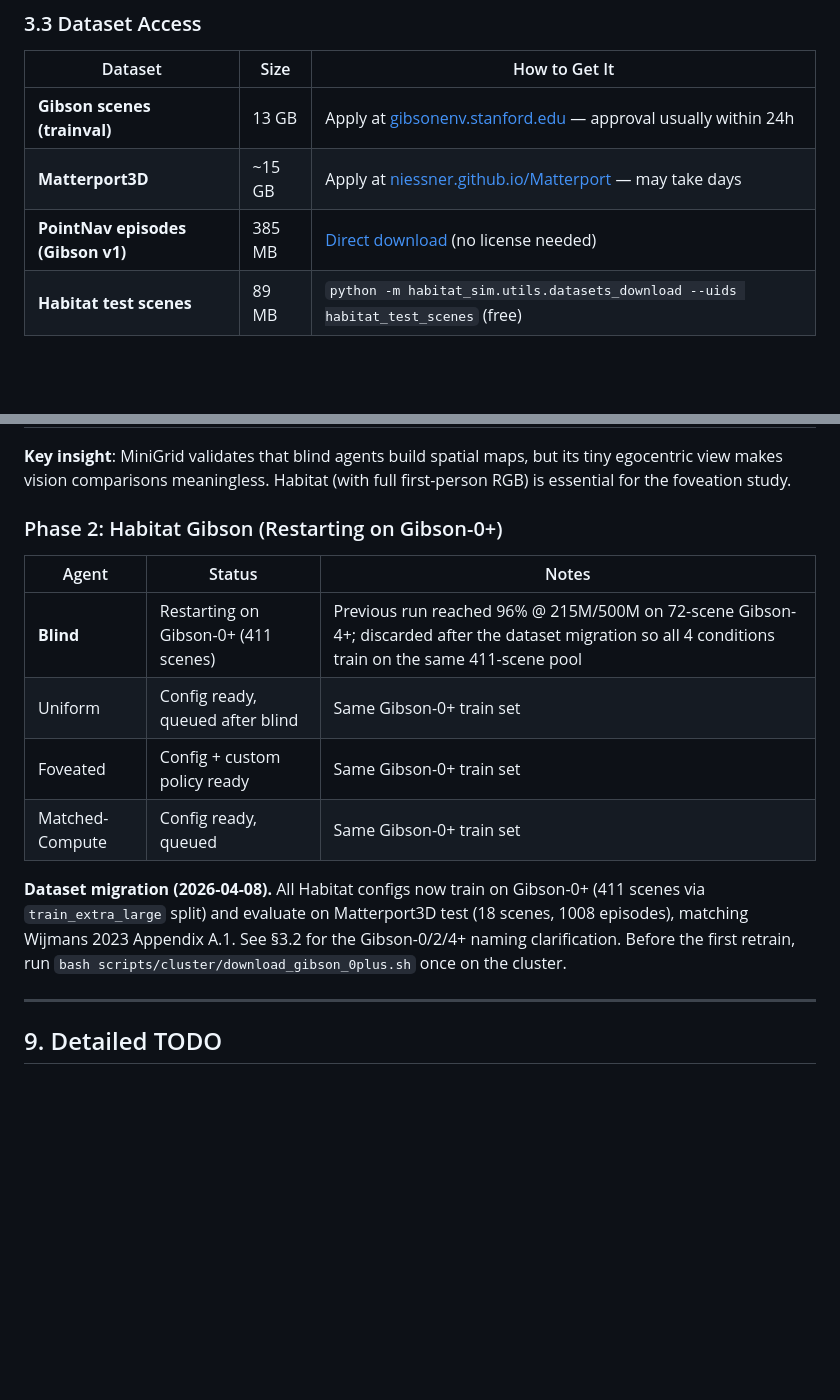
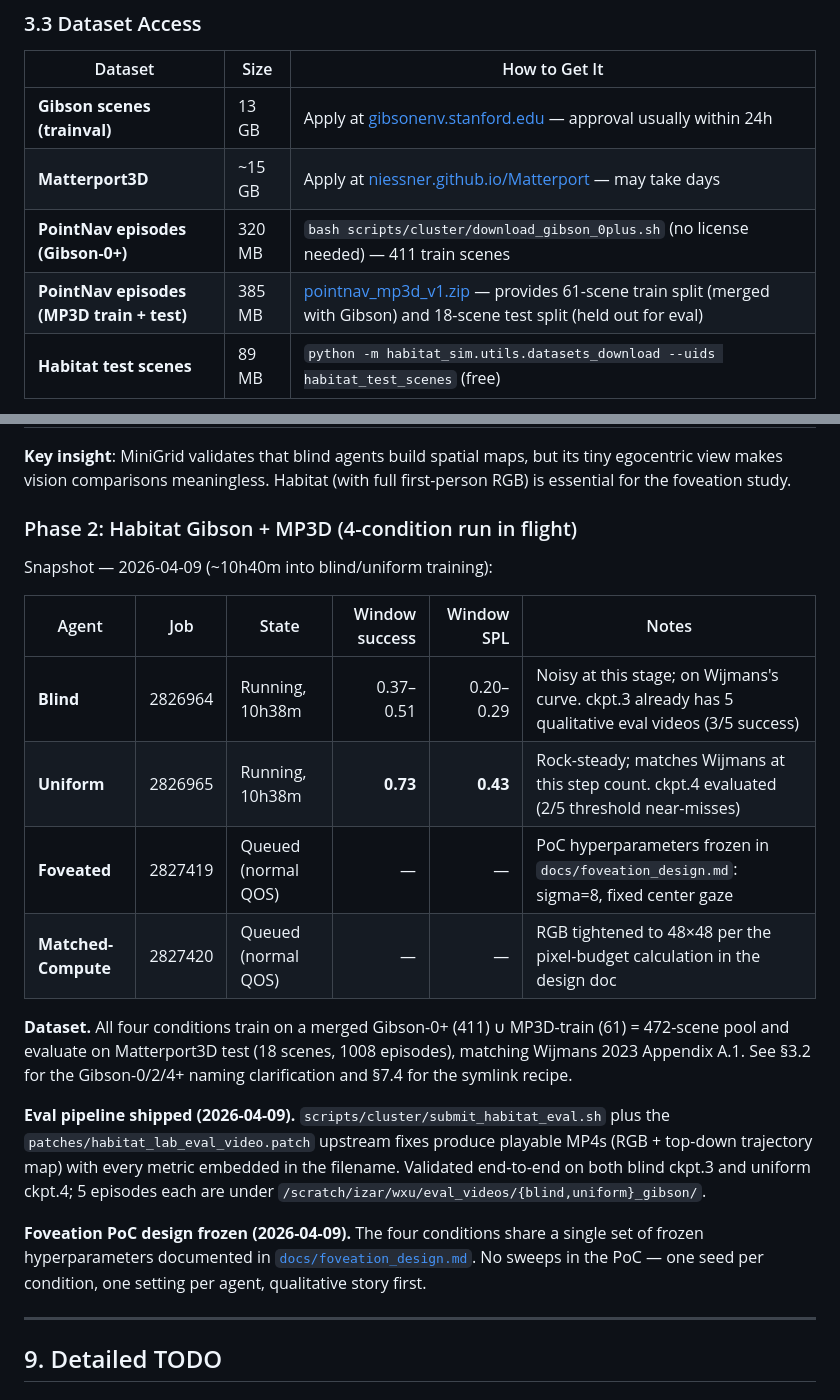
Before and after one commit to alunxu/foveated-cog-map, a Markdown page: README.md, 2 parts joined by grey strips. GitHub-like rendering; blank space fills up the shorter version.

```diff
--- a/README.md
+++ b/README.md
@@ -183,7 +183,8 @@ We use Gibson-0+ because it's the largest publicly pre-built Gibson PointNav epi
 |---------|------|---------------|
 | **Gibson scenes (trainval)** | 13 GB | Apply at [gibsonenv.stanford.edu](http://gibsonenv.stanford.edu/database/) — approval usually within 24h |
 | **Matterport3D** | ~15 GB | Apply at [niessner.github.io/Matterport](https://niessner.github.io/Matterport/) — may take days |
-| **PointNav episodes (Gibson v1)** | 385 MB | [Direct download](https://dl.fbaipublicfiles.com/habitat/data/datasets/pointnav/gibson/v1/pointnav_gibson_v1.zip) (no license needed) |
+| **PointNav episodes (Gibson-0+)** | 320 MB | `bash scripts/cluster/download_gibson_0plus.sh` (no license needed) — 411 train scenes |
+| **PointNav episodes (MP3D train + test)** | 385 MB | [pointnav_mp3d_v1.zip](https://dl.fbaipublicfiles.com/habitat/data/datasets/pointnav/mp3d/v1/pointnav_mp3d_v1.zip) — provides 61-scene train split (merged with Gibson) and 18-scene test split (held out for eval) |
 | **Habitat test scenes** | 89 MB | `python -m habitat_sim.utils.datasets_download --uids habitat_test_scenes` (free) |
 
 **Only one team member needs to download Gibson/MP3D.** The data lives on the shared cluster scratch space.
@@ -622,16 +684,22 @@ To render "what all 4 agents see on the same episode," use a fixed random seed s
 
 **Key insight**: MiniGrid validates that blind agents build spatial maps, but its tiny egocentric view makes vision comparisons meaningless. Habitat (with full first-person RGB) is essential for the foveation study.
 
-### Phase 2: Habitat Gibson (Restarting on Gibson-0+)
+### Phase 2: Habitat Gibson + MP3D (4-condition run in flight)
 
-| Agent | Status | Notes |
-|-------|--------|-------|
-| **Blind** | Restarting on Gibson-0+ (411 scenes) | Previous run reached 96% @ 215M/500M on 72-scene Gibson-4+; discarded after the dataset migration so all 4 conditions train on the same 411-scene pool |
-| Uniform | Config ready, queued after blind | Same Gibson-0+ train set |
-| Foveated | Config + custom policy ready | Same Gibson-0+ train set |
-| Matched-Compute | Config ready, queued | Same Gibson-0+ train set |
+Snapshot — 2026-04-09 (~10h40m into blind/uniform training):
 
-**Dataset migration (2026-04-08).** All Habitat configs now train on Gibson-0+ (411 scenes via `train_extra_large` split) and evaluate on Matterport3D test (18 scenes, 1008 episodes), matching Wijmans 2023 Appendix A.1. See §3.2 for the Gibson-0/2/4+ naming clarification. Before the first retrain, run `bash scripts/cluster/download_gibson_0plus.sh` once on the cluster.
+| Agent | Job | State | Window success | Window SPL | Notes |
+|-------|-----|-------|---:|---:|-------|
+| **Blind** | 2826964 | Running, 10h38m | 0.37–0.51 | 0.20–0.29 | Noisy at this stage; on Wijmans's curve. ckpt.3 already has 5 qualitative eval videos (3/5 success) |
+| **Uniform** | 2826965 | Running, 10h38m | **0.73** | **0.43** | Rock-steady; matches Wijmans at this step count. ckpt.4 evaluated (2/5 threshold near-misses) |
+| **Foveated** | 2827419 | Queued (normal QOS) | — | — | PoC hyperparameters frozen in `docs/foveation_design.md`: sigma=8, fixed center gaze |
+| **Matched-Compute** | 2827420 | Queued (normal QOS) | — | — | RGB tightened to 48×48 per the pixel-budget calculation in the design doc |
+
+**Dataset.** All four conditions train on a merged Gibson-0+ (411) ∪ MP3D-train (61) = 472-scene pool and evaluate on Matterport3D test (18 scenes, 1008 episodes), matching Wijmans 2023 Appendix A.1. See §3.2 for the Gibson-0/2/4+ naming clarification and §7.4 for the symlink recipe.
+
+**Eval pipeline shipped (2026-04-09).** `scripts/cluster/submit_habitat_eval.sh` plus the `patches/habitat_lab_eval_video.patch` upstream fixes produce playable MP4s (RGB + top-down trajectory map) with every metric embedded in the filename. Validated end-to-end on both blind ckpt.3 and uniform ckpt.4; 5 episodes each are under `/scratch/izar/wxu/eval_videos/{blind,uniform}_gibson/`.
+
+**Foveation PoC design frozen (2026-04-09).** The four conditions share a single set of frozen hyperparameters documented in [`docs/foveation_design.md`](docs/foveation_design.md). No sweeps in the PoC — one seed per condition, one setting per agent, qualitative story first.
 
 ---
 
```
Also changed, not shown: other parts of README.md (+80 -19 lines).
